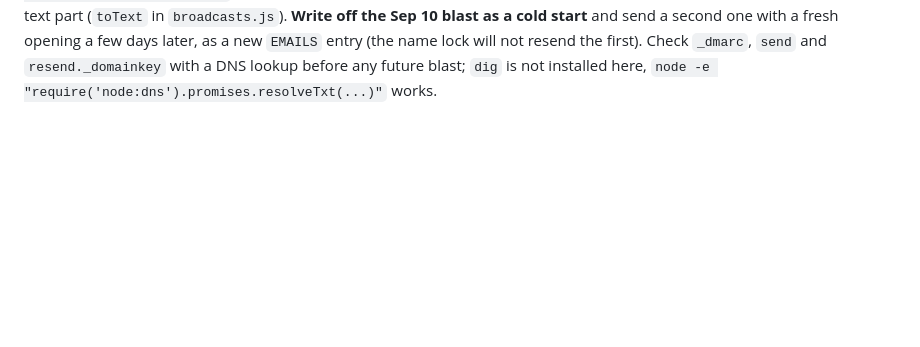
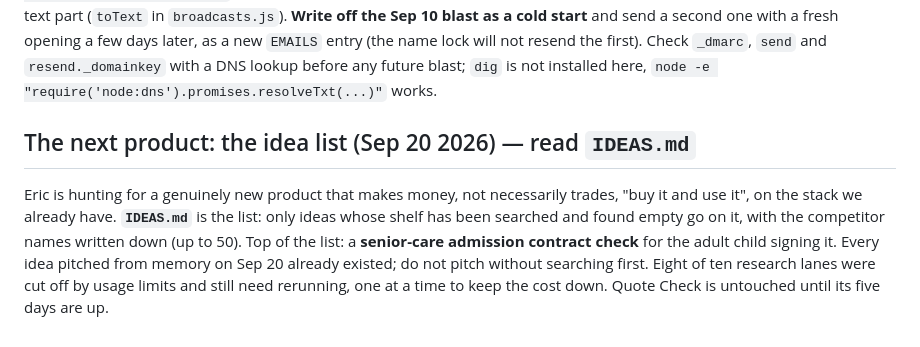
Before and after one commit to EricJConnor/levelworks, a Markdown page: CLAUDE.md, the part around the change. GitHub-like rendering; blank space fills up the shorter version.

Commit message:
Point new sessions at IDEAS.md
Co-Authored-By: Claude Fable 5.1 <noreply@anthropic.com>
Claude-Session: https://claude.ai/code/session_0126vCPGwyndrgePeD7kbHVc

```diff
--- a/CLAUDE.md
+++ b/CLAUDE.md
@@ -773,3 +773,13 @@ blast as a cold start** and send a second one with a fresh opening a few days la
 `EMAILS` entry (the name lock will not resend the first). Check `_dmarc`, `send` and
 `resend._domainkey` with a DNS lookup before any future blast; `dig` is not installed here,
 `node -e "require('node:dns').promises.resolveTxt(...)"` works.
+
+## The next product: the idea list (Sep 20 2026) — read `IDEAS.md`
+
+Eric is hunting for a genuinely new product that makes money, not necessarily trades, "buy it
+and use it", on the stack we already have. **`IDEAS.md`** is the list: only ideas whose shelf has
+been searched and found empty go on it, with the competitor names written down (up to 50). Top
+of the list: a **senior-care admission contract check** for the adult child signing it. Every idea
+pitched from memory on Sep 20 already existed; do not pitch without searching first. Eight of ten
+research lanes were cut off by usage limits and still need rerunning, one at a time to keep the
+cost down. Quote Check is untouched until its five days are up.
```
